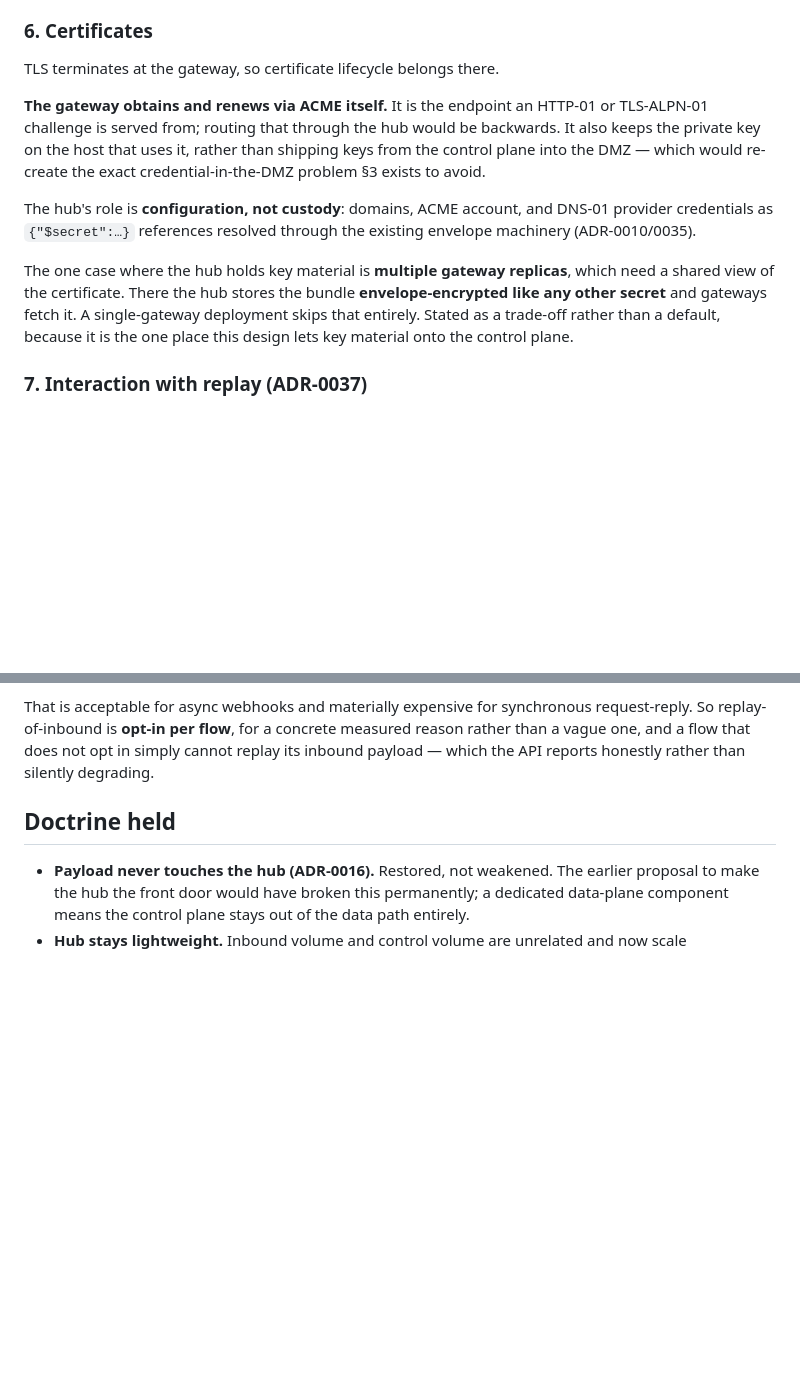
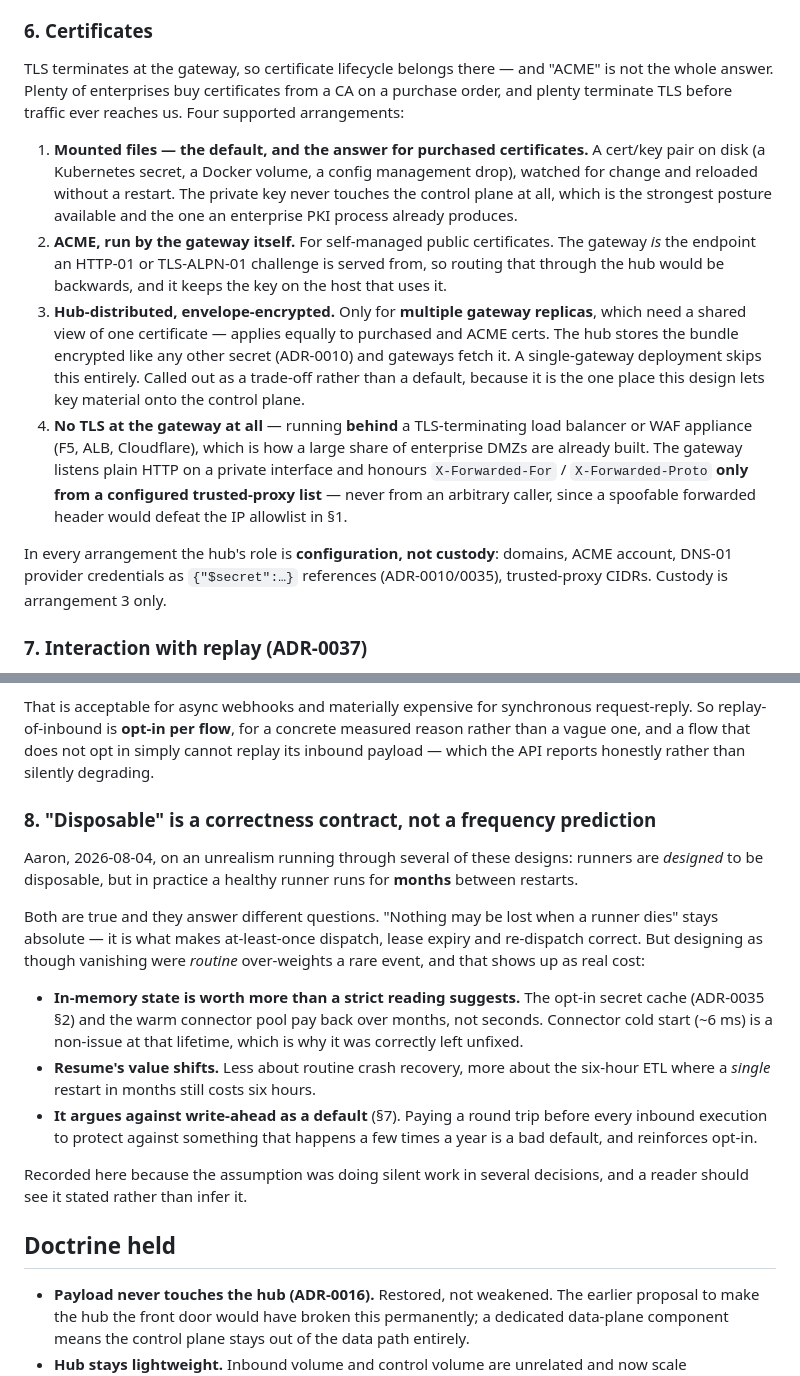
Before and after one commit to aaron-au/shift, a Markdown page: docs/adr/0038-inbound-gateway.md, 2 parts joined by grey strips. Drawn GitHub-style; blank space fills up the shorter version.

Commit message:
docs(adr): 0038 — purchased/mounted certs, TLS-terminating proxies, and the ephemerality correction
Two gaps in the first draft, both from Aaron's review.

Certificates covered only ACME, which misses how most enterprises actually
get one: bought from a CA on a purchase order. Four arrangements now, with
mounted files as the DEFAULT rather than an afterthought — a cert/key pair on
disk (k8s secret, docker volume), hot-reloaded on change, private key never
touching the control plane. ACME stays for self-managed. Hub distribution is
narrowed to what it is actually for: multiple gateway replicas needing a
shared view, which applies to purchased and ACME certs alike.

The fourth arrangement was missing entirely: plenty of enterprise DMZs
already terminate TLS at an F5, ALB or Cloudflare, so the gateway must run
happily behind one — plain HTTP on a private interface, honouring
X-Forwarded-* ONLY from a configured trusted-proxy list. Not optional
hardening: a spoofable forwarded header would defeat the IP allowlist the
gateway exists to enforce.

Second, an unrealism running through several designs. Runners are DESIGNED
disposable but in practice run for months between restarts. Both facts are
true and answer different questions: "nothing may be lost when a runner
dies" stays absolute, since it is what makes at-least-once and lease expiry
correct — but designing as though vanishing were routine over-weights a rare
event, and that has been doing silent work. It argues for the opt-in secret
cache and warm pools being worth more than a strict reading suggests, for
resume mattering because a single restart in months still costs six hours
rather than because crashes are common, and against write-ahead archiving as
a default.

Co-Authored-By: Claude Opus 5 <noreply@anthropic.com>

```diff
--- a/docs/adr/0038-inbound-gateway.md
+++ b/docs/adr/0038-inbound-gateway.md
@@ -172,24 +172,37 @@ customer-supplied load balancer rather than an addition to one.
 
 ### 6. Certificates
 
-TLS terminates at the gateway, so certificate lifecycle belongs there.
+TLS terminates at the gateway, so certificate lifecycle belongs there — and
+"ACME" is not the whole answer. Plenty of enterprises buy certificates from a
+CA on a purchase order, and plenty terminate TLS before traffic ever reaches
+us. Four supported arrangements:
 
-**The gateway obtains and renews via ACME itself.** It is the endpoint an
-HTTP-01 or TLS-ALPN-01 challenge is served from; routing that through the hub
-would be backwards. It also keeps the private key on the host that uses it,
-rather than shipping keys from the control plane into the DMZ — which would
-re-create the exact credential-in-the-DMZ problem §3 exists to avoid.
+1. **Mounted files — the default, and the answer for purchased certificates.**
+   A cert/key pair on disk (a Kubernetes secret, a Docker volume, a config
+   management drop), watched for change and reloaded without a restart. The
+   private key never touches the control plane at all, which is the strongest
+   posture available and the one an enterprise PKI process already produces.
+2. **ACME, run by the gateway itself.** For self-managed public certificates.
+   The gateway *is* the endpoint an HTTP-01 or TLS-ALPN-01 challenge is served
+   from, so routing that through the hub would be backwards, and it keeps the
+   key on the host that uses it.
+3. **Hub-distributed, envelope-encrypted.** Only for **multiple gateway
+   replicas**, which need a shared view of one certificate — applies equally to
+   purchased and ACME certs. The hub stores the bundle encrypted like any other
+   secret (ADR-0010) and gateways fetch it. A single-gateway deployment skips
+   this entirely. Called out as a trade-off rather than a default, because it
+   is the one place this design lets key material onto the control plane.
+4. **No TLS at the gateway at all** — running **behind** a TLS-terminating
+   load balancer or WAF appliance (F5, ALB, Cloudflare), which is how a large
+   share of enterprise DMZs are already built. The gateway listens plain HTTP
+   on a private interface and honours `X-Forwarded-For` / `X-Forwarded-Proto`
+   **only from a configured trusted-proxy list** — never from an arbitrary
+   caller, since a spoofable forwarded header would defeat the IP allowlist in
+   §1.
 
-The hub's role is **configuration, not custody**: domains, ACME account, and
-DNS-01 provider credentials as `{"$secret":…}` references resolved through the
-existing envelope machinery (ADR-0010/0035).
-
-The one case where the hub holds key material is **multiple gateway replicas**,
-which need a shared view of the certificate. There the hub stores the bundle
-**envelope-encrypted like any other secret** and gateways fetch it. A
-single-gateway deployment skips that entirely. Stated as a trade-off rather
-than a default, because it is the one place this design lets key material onto
-the control plane.
+In every arrangement the hub's role is **configuration, not custody**: domains,
+ACME account, DNS-01 provider credentials as `{"$secret":…}` references
+(ADR-0010/0035), trusted-proxy CIDRs. Custody is arrangement 3 only.
 
 ### 7. Interaction with replay (ADR-0037)
 
@@ -209,6 +222,30 @@ request-reply. So replay-of-inbound is **opt-in per flow**, for a concrete
 measured reason rather than a vague one, and a flow that does not opt in simply
 cannot replay its inbound payload — which the API reports honestly rather than
 silently degrading.
+
+### 8. "Disposable" is a correctness contract, not a frequency prediction
+
+Aaron, 2026-08-04, on an unrealism running through several of these designs:
+runners are *designed* to be disposable, but in practice a healthy runner runs
+for **months** between restarts.
+
+Both are true and they answer different questions. "Nothing may be lost when a
+runner dies" stays absolute — it is what makes at-least-once dispatch, lease
+expiry and re-dispatch correct. But designing as though vanishing were *routine*
+over-weights a rare event, and that shows up as real cost:
+
+- **In-memory state is worth more than a strict reading suggests.** The
+  opt-in secret cache (ADR-0035 §2) and the warm connector pool pay back over
+  months, not seconds. Connector cold start (~6 ms) is a non-issue at that
+  lifetime, which is why it was correctly left unfixed.
+- **Resume's value shifts.** Less about routine crash recovery, more about the
+  six-hour ETL where a *single* restart in months still costs six hours.
+- **It argues against write-ahead as a default** (§7). Paying a round trip
+  before every inbound execution to protect against something that happens a
+  few times a year is a bad default, and reinforces opt-in.
+
+Recorded here because the assumption was doing silent work in several
+decisions, and a reader should see it stated rather than infer it.
 
 ## Doctrine held
 
```
